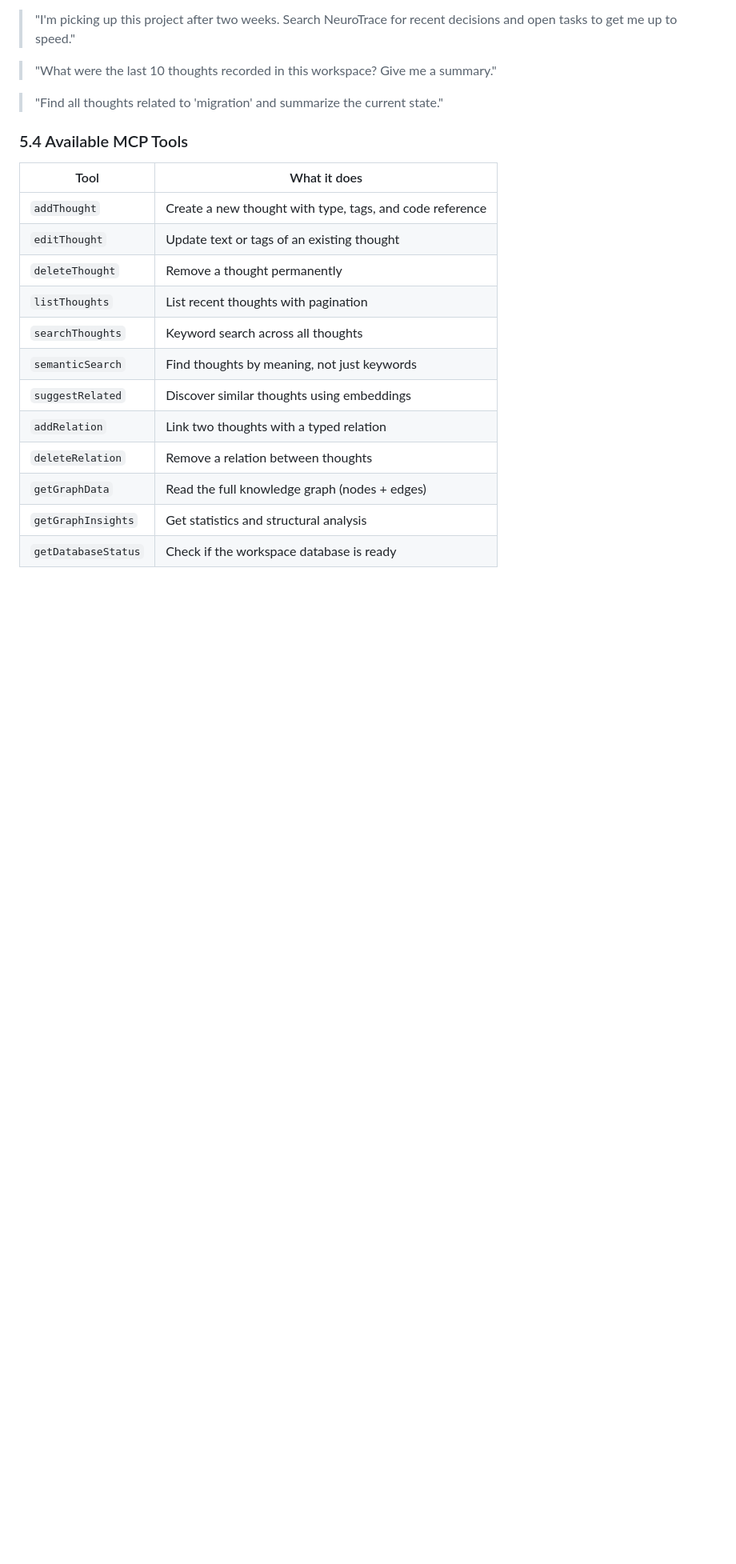
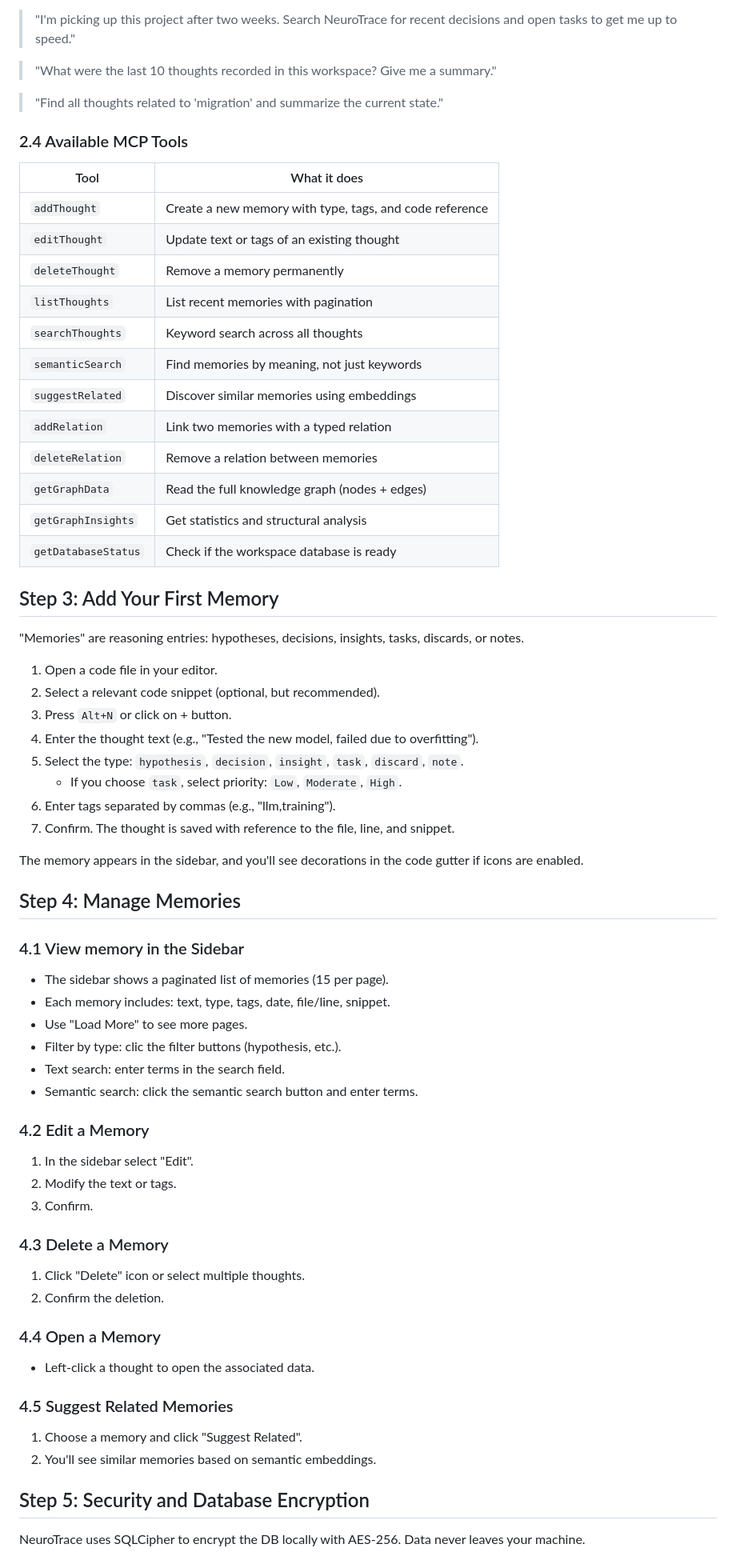
Before and after one commit to BlackIron-Technologies/Neurotrace_c, a Markdown page: walkthrough/init.md, the part around one of its changes. Shown at 80% size. Rendered like a GitHub page; blank space fills up the shorter version.

```diff
--- a/walkthrough/init.md
+++ b/walkthrough/init.md
@@ -139,19 +76,65 @@ Here are prompts you can use with your agent when NeuroTrace is active:
 
 > "Find all thoughts related to 'migration' and summarize the current state."
 
-### 5.4 Available MCP Tools
+### 2.4 Available MCP Tools
 
 | Tool                | What it does                                             |
 | ------------------- | -------------------------------------------------------- |
-| `addThought`        | Create a new thought with type, tags, and code reference |
+| `addThought`        | Create a new memory with type, tags, and code reference |
 | `editThought`       | Update text or tags of an existing thought               |
-| `deleteThought`     | Remove a thought permanently                             |
-| `listThoughts`      | List recent thoughts with pagination                     |
+| `deleteThought`     | Remove a memory permanently                             |
+| `listThoughts`      | List recent memories with pagination                     |
 | `searchThoughts`    | Keyword search across all thoughts                       |
-| `semanticSearch`    | Find thoughts by meaning, not just keywords              |
-| `suggestRelated`    | Discover similar thoughts using embeddings               |
-| `addRelation`       | Link two thoughts with a typed relation                  |
-| `deleteRelation`    | Remove a relation between thoughts                       |
+| `semanticSearch`    | Find memories by meaning, not just keywords              |
+| `suggestRelated`    | Discover similar memories using embeddings               |
+| `addRelation`       | Link two memories with a typed relation                  |
+| `deleteRelation`    | Remove a relation between memories                       |
 | `getGraphData`      | Read the full knowledge graph (nodes + edges)            |
 | `getGraphInsights`  | Get statistics and structural analysis                   |
 | `getDatabaseStatus` | Check if the workspace database is ready                 |
+
+## Step 3: Add Your First Memory
+
+"Memories" are reasoning entries: hypotheses, decisions, insights, tasks, discards, or notes.
+
+1. Open a code file in your editor.
+2. Select a relevant code snippet (optional, but recommended).
+3. Press `Alt+N` or click on + button.
+4. Enter the thought text (e.g., "Tested the new model, failed due to overfitting").
+5. Select the type: `hypothesis`, `decision`, `insight`, `task`, `discard`, `note`.
+   - If you choose `task`, select priority: `Low`, `Moderate`, `High`.
+6. Enter tags separated by commas (e.g., "llm,training").
+7. Confirm. The thought is saved with reference to the file, line, and snippet.
+
+The memory appears in the sidebar, and you'll see decorations in the code gutter if icons are enabled.
+
+## Step 4: Manage Memories
+
+### 4.1 View memory in the Sidebar
+- The sidebar shows a paginated list of memories (15 per page).
+- Each memory includes: text, type, tags, date, file/line, snippet.
+- Use "Load More" to see more pages.
+- Filter by type: clic the filter buttons (hypothesis, etc.).
+- Text search: enter terms in the search field.
+- Semantic search: click the semantic search button and enter terms.
+
+### 4.2 Edit a Memory
+1. In the sidebar select "Edit".
+2. Modify the text or tags.
+3. Confirm.
+
+### 4.3 Delete a Memory
+1. Click "Delete" icon or select multiple thoughts.
+2. Confirm the deletion.
+
+### 4.4 Open a Memory
+- Left-click a thought to open the associated data.
+
+### 4.5 Suggest Related Memories
+1. Choose a memory and click "Suggest Related".
+2. You'll see similar memories based on semantic embeddings.
+
+## Step 5: Security and Database Encryption
+
+NeuroTrace uses SQLCipher to encrypt the DB locally with AES-256. Data never leaves your machine.
+
```
Also changed, not shown: other parts of walkthrough/init.md (+30 -76 lines), README.md (+17 -13 lines).
